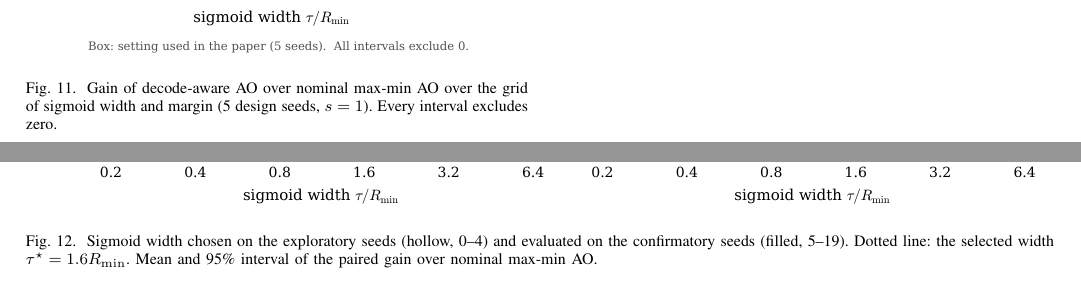
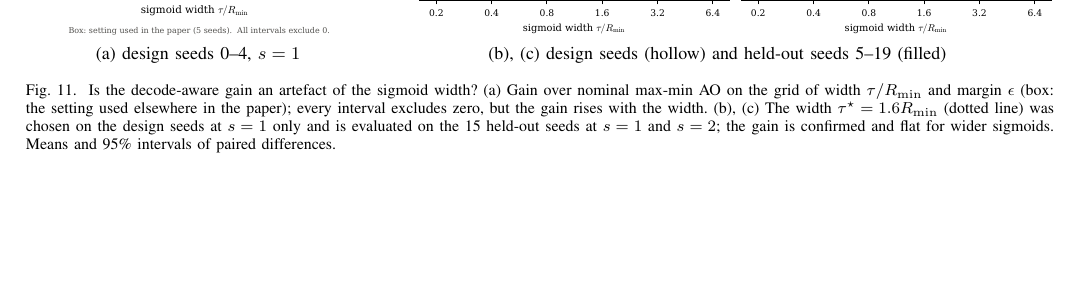
Before and after one commit to jk-afridi/UAV-RIS-IoT-Hierarchical-RL, a LaTeX paper (paper/main.tex): two parts of pages 11 and 12 of 12 before the commit and part of page 11 of 11 after it, the two joined at a grey line, cut so that both start at the same text, the shorter picture padded with empty space. Compiled offline with pdfLaTeX; a missing font is replaced by an installed copy or a similar font; a LaTeX package or settings file that is missing is left out.

Commit message:
Merge sigmoid-width grid and confirmation into one figure with one caption
Co-Authored-By: Claude Sonnet 5.5 <noreply@anthropic.com>
Claude-Session: https://claude.ai/code/session_01YV24zFPYB82r3aHhSy3N98

```diff
--- a/paper/main.tex
+++ b/paper/main.tex
@@ -293,5 +293 @@ For channel-estimation error we vary the variance of the CSI estimation noise by
 
-\begin{figure}[!t]
-\centering
-\includegraphics[width=\columnwidth]{figures/fig_tau.pdf}
-\caption{Gain of decode-aware AO over nominal max-min AO over the grid of sigmoid width and margin (5 design seeds, $s=1$). Every interval excludes zero.}
@@ -302,9 +295,14 @@ A grid optimum found on the same seeds that produced it is not evidence, so we r
 
 \begin{figure*}[!t]
 \centering
-\includegraphics[width=\textwidth]{figures/fig_tau_confirm.pdf}
-\caption{Sigmoid width chosen on the exploratory seeds (hollow, 0--4) and evaluated on the confirmatory seeds (filled, 5--19). Dotted line: the selected width $\tau^\star=1.6R_{\min}$. Mean and 95\% interval of the paired gain over nominal max-min AO.}
-\label{fig:tauconfirm}
+\begin{minipage}[b]{0.335\textwidth}\centering
+\includegraphics[width=\linewidth]{figures/fig_tau.pdf}\\[-1pt]{\small (a) design seeds 0--4, $s=1$}
+\end{minipage}\hfill
+\begin{minipage}[b]{0.655\textwidth}\centering
+\includegraphics[width=\linewidth]{figures/fig_tau_confirm.pdf}\\[-1pt]{\small (b), (c) design seeds (hollow) and held-out seeds 5--19 (filled)}
+\end{minipage}
+\caption{Is the decode-aware gain an artefact of the sigmoid width? (a) Gain over nominal max-min AO on the grid of width $\tau/R_{\min}$ and margin $\epsilon$ (box: the setting used elsewhere in the paper); every interval excludes zero, but the gain rises with the width. (b), (c) The width $\tau^\star=1.6R_{\min}$ (dotted line) was chosen on the design seeds at $s=1$ only and is evaluated on the 15 held-out seeds at $s=1$ and $s=2$; the gain is confirmed and flat for wider sigmoids. Means and 95\% intervals of paired differences.}
+\label{fig:tau}
 \end{figure*}
 
 \subsection{Limitations and threats to validity}
```
Also changed, not shown: paper/main.tex (7 more changed lines).
